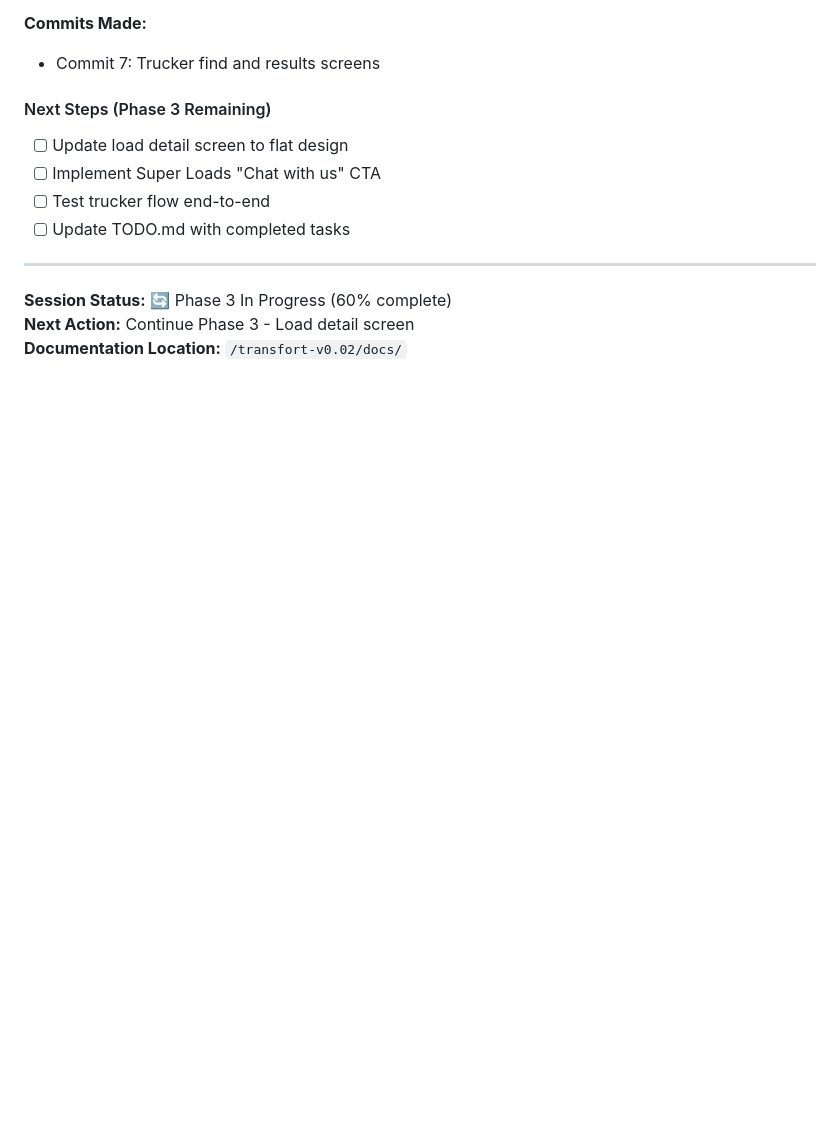
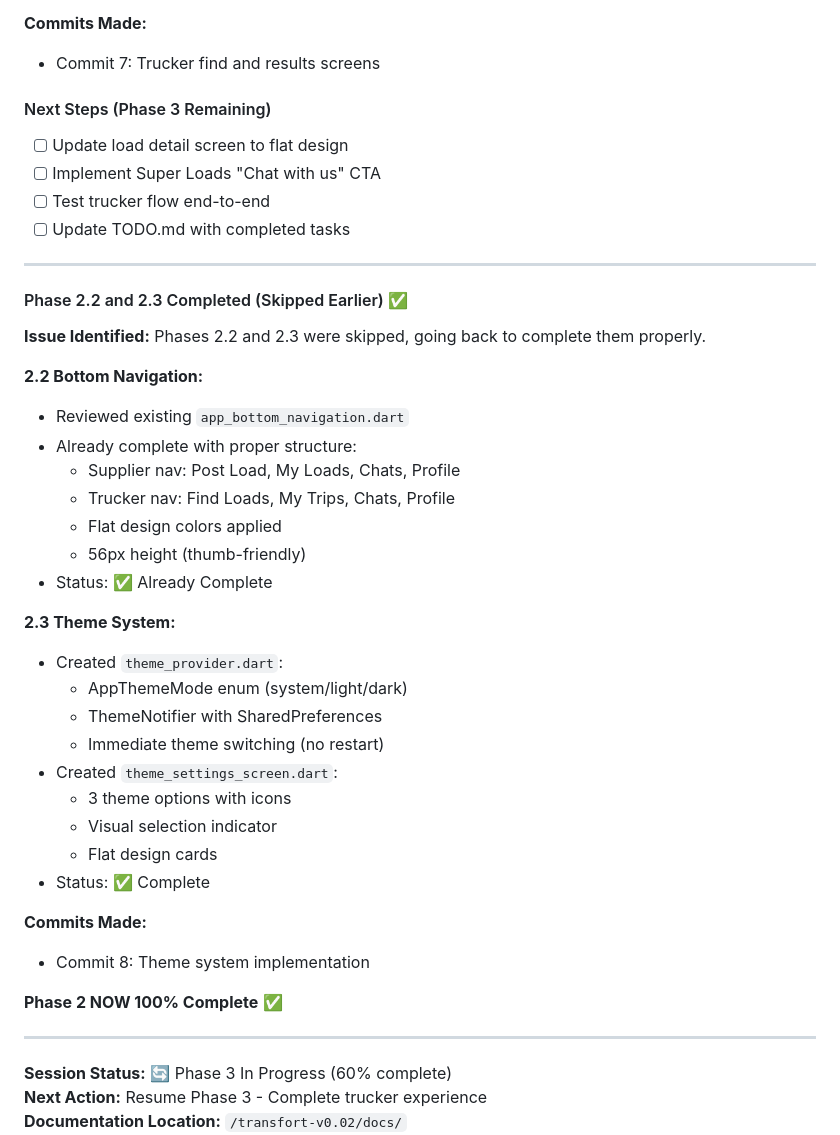
Before and after one commit to zaftyslogistics-code/tranzfort-v1, a Markdown page: transfort-v0.02/docs/Agentlog-26-jan.md, the part around one of its changes. GitHub-like rendering; blank space fills up the shorter version.

Commit message:
docs(v0.02): Mark Phase 2.2 and 2.3 complete
- Phase 2.2: Bottom navigation already existed and complete
- Phase 2.3: Theme system now implemented
- Phase 2 is NOW 100% complete
- Updated TODO and agent log
- 8 commits total

```diff
--- a/transfort-v0.02/docs/Agentlog-26-jan.md
+++ b/transfort-v0.02/docs/Agentlog-26-jan.md
@@ -628,6 +628,37 @@ The project is now fully specified and ready for Phase 1 implementation to begin
 
 ---
 
+#### Phase 2.2 and 2.3 Completed (Skipped Earlier) ✅
+
+**Issue Identified:** Phases 2.2 and 2.3 were skipped, going back to complete them properly.
+
+**2.2 Bottom Navigation:**
+- Reviewed existing `app_bottom_navigation.dart`
+- Already complete with proper structure:
+  - Supplier nav: Post Load, My Loads, Chats, Profile
+  - Trucker nav: Find Loads, My Trips, Chats, Profile
+  - Flat design colors applied
+  - 56px height (thumb-friendly)
+- Status: ✅ Already Complete
+
+**2.3 Theme System:**
+- Created `theme_provider.dart`:
+  - AppThemeMode enum (system/light/dark)
+  - ThemeNotifier with SharedPreferences
+  - Immediate theme switching (no restart)
+- Created `theme_settings_screen.dart`:
+  - 3 theme options with icons
+  - Visual selection indicator
+  - Flat design cards
+- Status: ✅ Complete
+
+**Commits Made:**
+- Commit 8: Theme system implementation
+
+**Phase 2 NOW 100% Complete** ✅
+
+---
+
 **Session Status:** 🔄 Phase 3 In Progress (60% complete)
-**Next Action:** Continue Phase 3 - Load detail screen
+**Next Action:** Resume Phase 3 - Complete trucker experience
 **Documentation Location:** `/transfort-v0.02/docs/`
```
Also changed, not shown: other parts of transfort-v0.02/docs/Agentlog-26-jan.md (+1 -1 lines).
